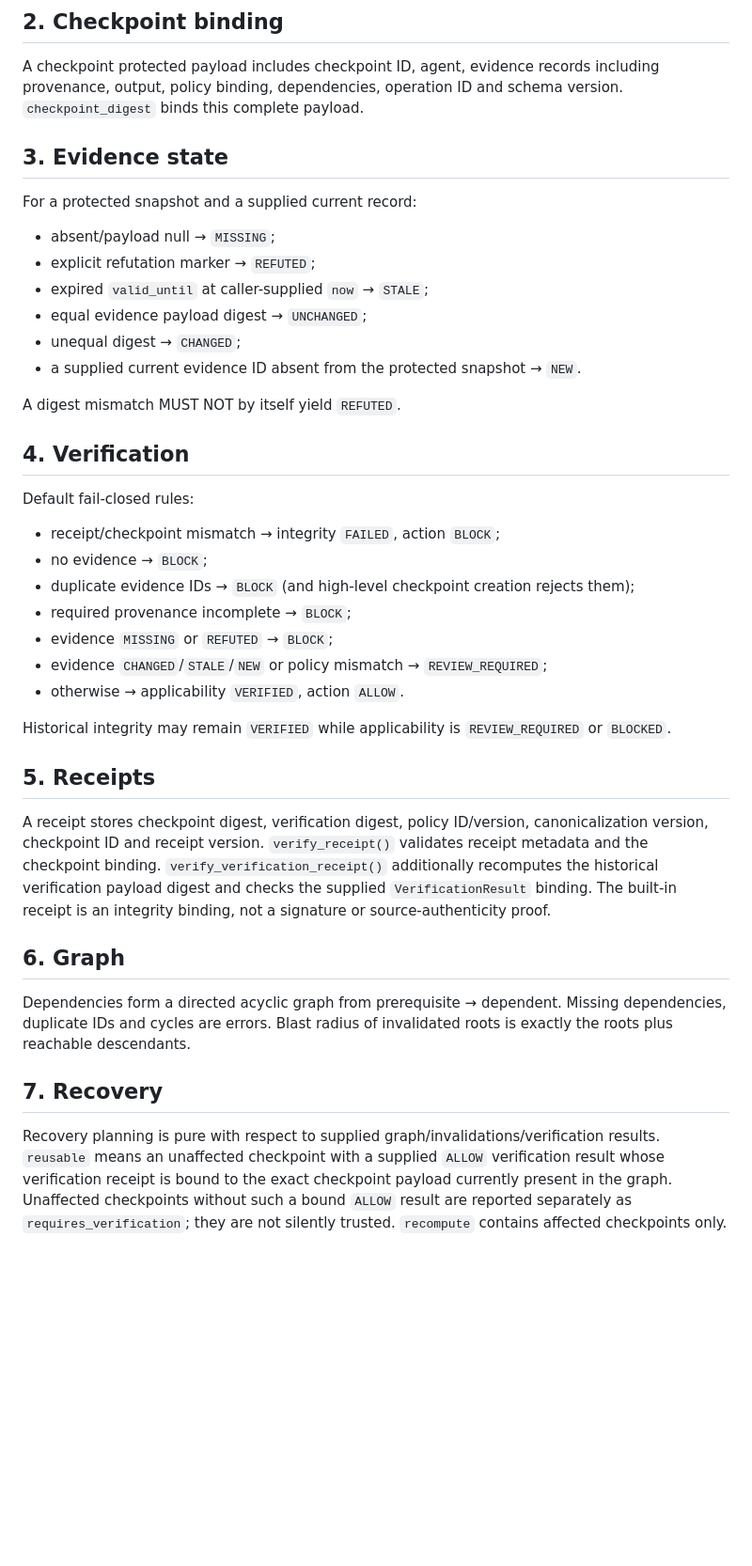
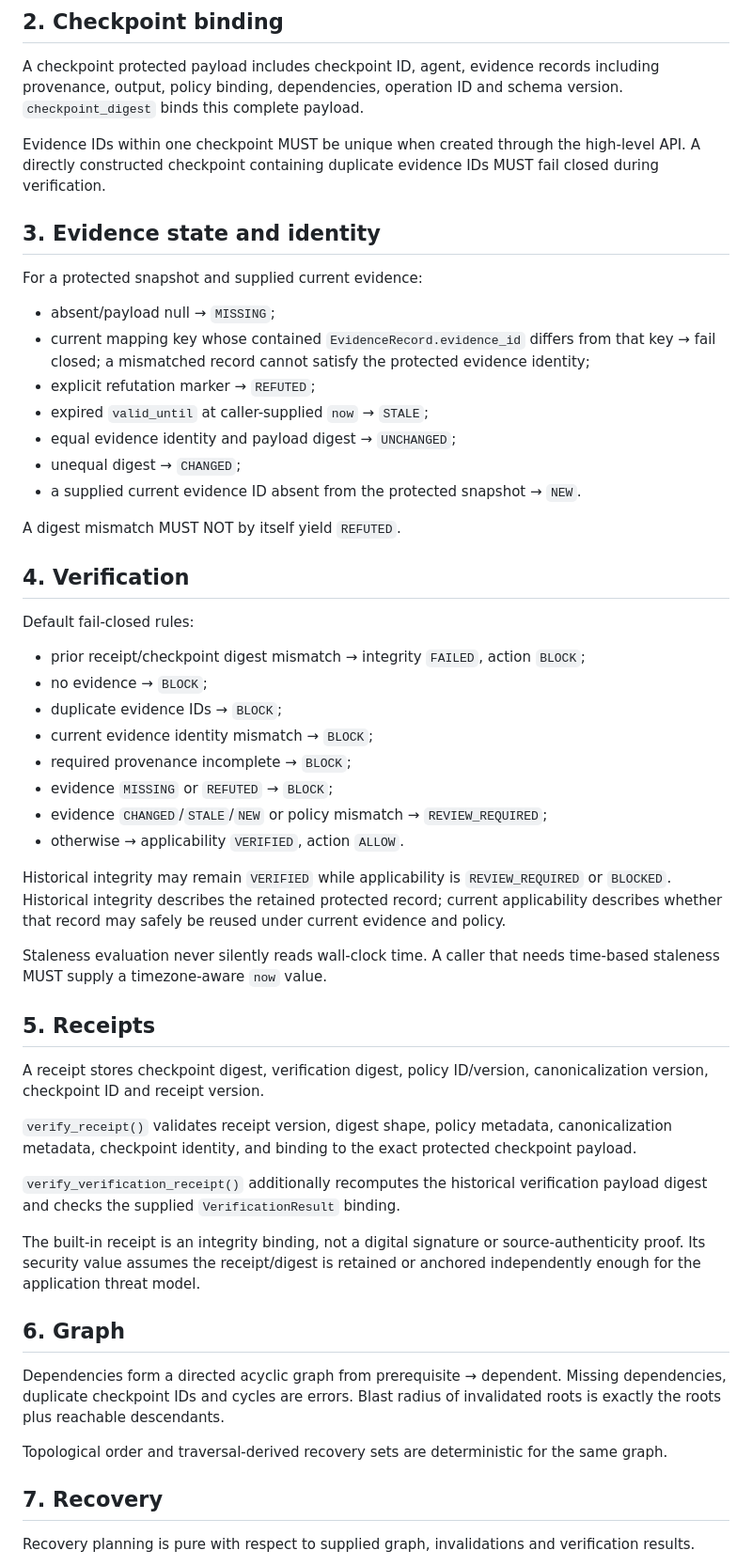
Before and after one commit to evidencebound/evidencebound-core, a Markdown page: SPEC.md, the part around one of its changes. Shown at 94% size. GitHub-like rendering; blank space fills up the shorter version.

Commit message:
Align specification with final trust invariants

```diff
--- a/SPEC.md
+++ b/SPEC.md
@@ -12,13 +12,17 @@ Changing canonicalization semantics requires a new version identifier.
 
 A checkpoint protected payload includes checkpoint ID, agent, evidence records including provenance, output, policy binding, dependencies, operation ID and schema version. `checkpoint_digest` binds this complete payload.
 
-## 3. Evidence state
+Evidence IDs within one checkpoint MUST be unique when created through the high-level API. A directly constructed checkpoint containing duplicate evidence IDs MUST fail closed during verification.
 
-For a protected snapshot and a supplied current record:
+## 3. Evidence state and identity
+
+For a protected snapshot and supplied current evidence:
+
 - absent/payload null → `MISSING`;
+- current mapping key whose contained `EvidenceRecord.evidence_id` differs from that key → fail closed; a mismatched record cannot satisfy the protected evidence identity;
 - explicit refutation marker → `REFUTED`;
 - expired `valid_until` at caller-supplied `now` → `STALE`;
-- equal evidence payload digest → `UNCHANGED`;
+- equal evidence identity and payload digest → `UNCHANGED`;
 - unequal digest → `CHANGED`;
 - a supplied current evidence ID absent from the protected snapshot → `NEW`.
 
@@ -27,25 +31,37 @@ A digest mismatch MUST NOT by itself yield `REFUTED`.
 ## 4. Verification
 
 Default fail-closed rules:
-- receipt/checkpoint mismatch → integrity `FAILED`, action `BLOCK`;
+
+- prior receipt/checkpoint digest mismatch → integrity `FAILED`, action `BLOCK`;
 - no evidence → `BLOCK`;
-- duplicate evidence IDs → `BLOCK` (and high-level checkpoint creation rejects them);
+- duplicate evidence IDs → `BLOCK`;
+- current evidence identity mismatch → `BLOCK`;
 - required provenance incomplete → `BLOCK`;
 - evidence `MISSING` or `REFUTED` → `BLOCK`;
 - evidence `CHANGED`/`STALE`/`NEW` or policy mismatch → `REVIEW_REQUIRED`;
 - otherwise → applicability `VERIFIED`, action `ALLOW`.
 
-Historical integrity may remain `VERIFIED` while applicability is `REVIEW_REQUIRED` or `BLOCKED`.
+Historical integrity may remain `VERIFIED` while applicability is `REVIEW_REQUIRED` or `BLOCKED`. Historical integrity describes the retained protected record; current applicability describes whether that record may safely be reused under current evidence and policy.
+
+Staleness evaluation never silently reads wall-clock time. A caller that needs time-based staleness MUST supply a timezone-aware `now` value.
 
 ## 5. Receipts
 
-A receipt stores checkpoint digest, verification digest, policy ID/version, canonicalization version, checkpoint ID and receipt version. `verify_receipt()` validates receipt metadata and the checkpoint binding. `verify_verification_receipt()` additionally recomputes the historical verification payload digest and checks the supplied `VerificationResult` binding. The built-in receipt is an integrity binding, not a signature or source-authenticity proof.
+A receipt stores checkpoint digest, verification digest, policy ID/version, canonicalization version, checkpoint ID and receipt version.
+
+`verify_receipt()` validates receipt version, digest shape, policy metadata, canonicalization metadata, checkpoint identity, and binding to the exact protected checkpoint payload.
+
+`verify_verification_receipt()` additionally recomputes the historical verification payload digest and checks the supplied `VerificationResult` binding.
+
+The built-in receipt is an integrity binding, not a digital signature or source-authenticity proof. Its security value assumes the receipt/digest is retained or anchored independently enough for the application threat model.
 
 ## 6. Graph
 
-Dependencies form a directed acyclic graph from prerequisite → dependent. Missing dependencies, duplicate IDs and cycles are errors. Blast radius of invalidated roots is exactly the roots plus reachable descendants.
+Dependencies form a directed acyclic graph from prerequisite → dependent. Missing dependencies, duplicate checkpoint IDs and cycles are errors. Blast radius of invalidated roots is exactly the roots plus reachable descendants.
+
+Topological order and traversal-derived recovery sets are deterministic for the same graph.
 
 ## 7. Recovery
 
-Recovery planning is pure with respect to supplied graph/invalidations/verification results. `reusable` means an unaffected checkpoint with a supplied `ALLOW` verification result whose verification receipt is bound to the exact checkpoint payload currently present in the graph. Unaffected checkpoints without such a bound `ALLOW` result are reported separately as `requires_verification`; they are not silently trusted. `recompute` contains affected checkpoints only.
+Recovery planning is pure with respect to supplied graph, invalidations and verification results.
 
```
Also changed, not shown: other parts of SPEC.md (+13 -2 lines).
